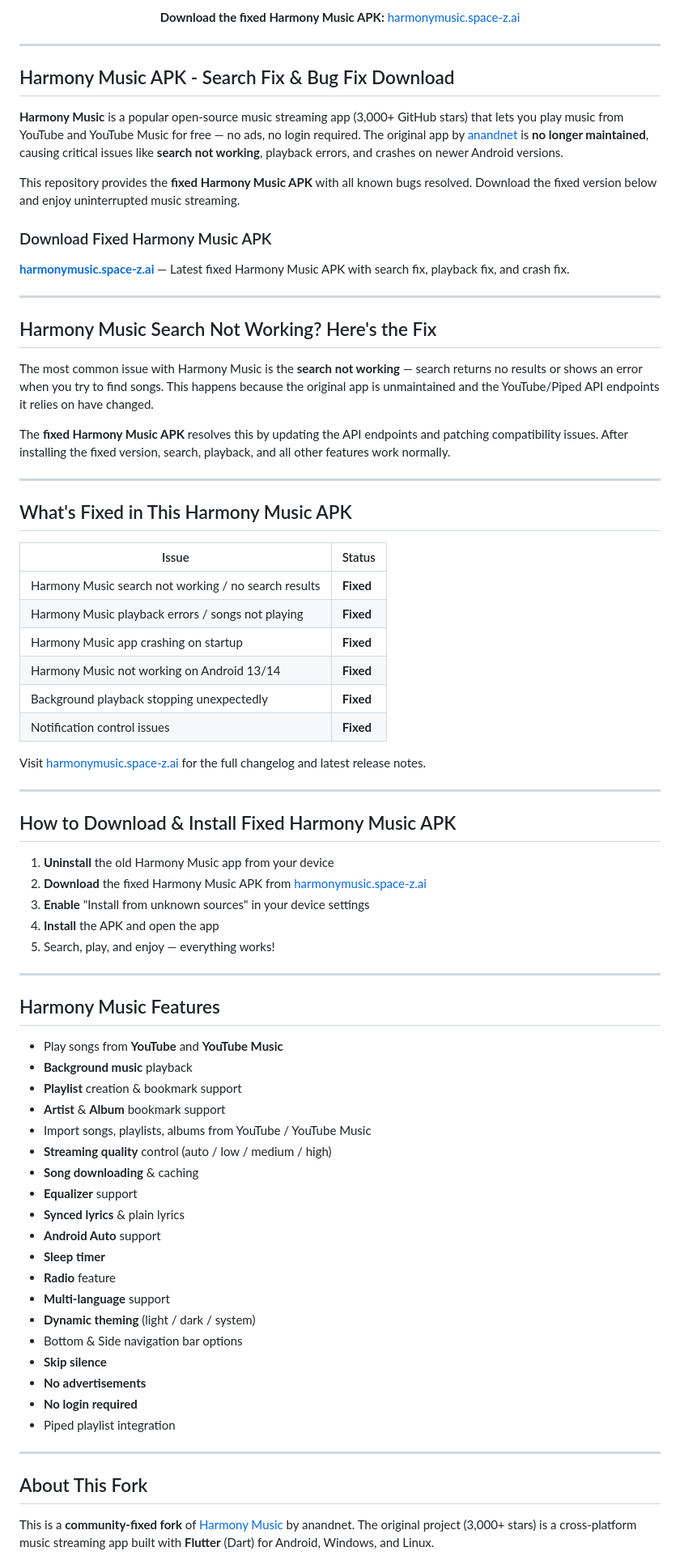
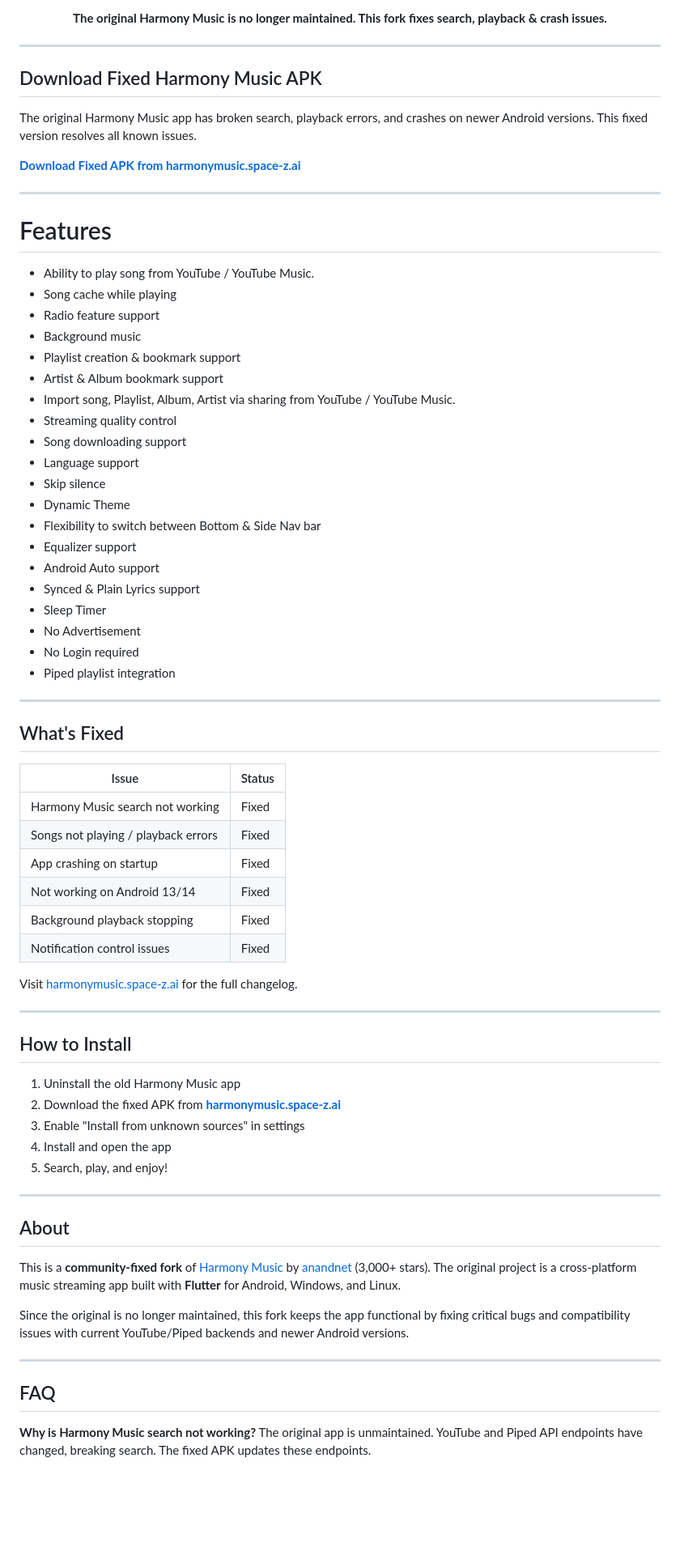
Before and after one commit to Professional-X/Harmony-Music-Fixed, a Markdown page: README.md, the part around one of its changes. Shown at 81% size. Drawn GitHub-style; blank space fills up the shorter version.

Commit message:
Add cover banner, match original repo style with visual layout

```diff
--- a/README.md
+++ b/README.md
@@ -10,80 +12,77 @@
 
-**Download the fixed Harmony Music APK:** [harmonymusic.space-z.ai](https://harmonymusic.space-z.ai/)
+**The original Harmony Music is no longer maintained. This fork fixes search, playback & crash issues.**
 
 </div>
 
 ---
 
-## Harmony Music APK - Search Fix & Bug Fix Download
+## Download Fixed Harmony Music APK
 
-**Harmony Music** is a popular open-source music streaming app (3,000+ GitHub stars) that lets you play music from YouTube and YouTube Music for free — no ads, no login required. The original app by [anandnet](https://github.com/anandnet) is **no longer maintained**, causing critical issues like **search not working**, playback errors, and crashes on newer Android versions.
+The original Harmony Music app has broken search, playback errors, and crashes on newer Android versions. This fixed version resolves all known issues.
 
-This repository provides the **fixed Harmony Music APK** with all known bugs resolved. Download the fixed version below and enjoy uninterrupted music streaming.
-
-### Download Fixed Harmony Music APK
-
-**[harmonymusic.space-z.ai](https://harmonymusic.space-z.ai/)** — Latest fixed Harmony Music APK with search fix, playback fix, and crash fix.
+**[Download Fixed APK from harmonymusic.space-z.ai](https://harmonymusic.space-z.ai/)**
 
 ---
 
-## Harmony Music Search Not Working? Here's the Fix
-
-The most common issue with Harmony Music is the **search not working** — search returns no results or shows an error when you try to find songs. This happens because the original app is unmaintained and the YouTube/Piped API endpoints it relies on have changed.
-
-The **fixed Harmony Music APK** resolves this by updating the API endpoints and patching compatibility issues. After installing the fixed version, search, playback, and all other features work normally.
+# Features
+* Ability to play song from YouTube / YouTube Music.
+* Song cache while playing
+* Radio feature support
+* Background music
+* Playlist creation & bookmark support
+* Artist & Album bookmark support
+* Import song, Playlist, Album, Artist via sharing from YouTube / YouTube Music.
+* Streaming quality control
+* Song downloading support
+* Language support
+* Skip silence
+* Dynamic Theme
+* Flexibility to switch between Bottom & Side Nav bar
+* Equalizer support
+* Android Auto support
+* Synced & Plain Lyrics support
+* Sleep Timer
+* No Advertisement
+* No Login required
+* Piped playlist integration
 
 ---
 
-## What's Fixed in This Harmony Music APK
+## What's Fixed
 
 | Issue | Status |
 |-------|--------|
-| Harmony Music search not working / no search results | **Fixed** |
-| Harmony Music playback errors / songs not playing | **Fixed** |
-| Harmony Music app crashing on startup | **Fixed** |
-| Harmony Music not working on Android 13/14 | **Fixed** |
-| Background playback stopping unexpectedly | **Fixed** |
-| Notification control issues | **Fixed** |
+| Harmony Music search not working | Fixed |
+| Songs not playing / playback errors | Fixed |
+| App crashing on startup | Fixed |
+| Not working on Android 13/14 | Fixed |
+| Background playback stopping | Fixed |
+| Notification control issues | Fixed |
 
-Visit [harmonymusic.space-z.ai](https://harmonymusic.space-z.ai/) for the full changelog and latest release notes.
+Visit [harmonymusic.space-z.ai](https://harmonymusic.space-z.ai/) for the full changelog.
 
 ---
 
-## How to Download & Install Fixed Harmony Music APK
+## How to Install
 
-1. **Uninstall** the old Harmony Music app from your device
-2. **Download** the fixed Harmony Music APK from [harmonymusic.space-z.ai](https://harmonymusic.space-z.ai/)
-3. **Enable** "Install from unknown sources" in your device settings
-4. **Install** the APK and open the app
-5. Search, play, and enjoy — everything works!
+1. Uninstall the old Harmony Music app
+2. Download the fixed APK from **[harmonymusic.space-z.ai](https://harmonymusic.space-z.ai/)**
+3. Enable "Install from unknown sources" in settings
+4. Install and open the app
+5. Search, play, and enjoy!
 
 ---
 
-## Harmony Music Features
+## About
 
-- Play songs from **YouTube** and **YouTube Music**
-- **Background music** playback
-- **Playlist** creation & bookmark support
-- **Artist** & **Album** bookmark support
-- Import songs, playlists, albums from YouTube / YouTube Music
-- **Streaming quality** control (auto / low / medium / high)
-- **Song downloading** & caching
-- **Equalizer** support
-- **Synced lyrics** & plain lyrics
-- **Android Auto** support
-- **Sleep timer**
-- **Radio** feature
-- **Multi-language** support
-- **Dynamic theming** (light / dark / system)
-- Bottom & Side navigation bar options
-- **Skip silence**
-- **No advertisements**
-- **No login required**
-- Piped playlist integration
+This is a **community-fixed fork** of [Harmony Music](https://github.com/anandnet/Harmony-Music) by [anandnet](https://github.com/anandnet) (3,000+ stars). The original project is a cross-platform music streaming app built with **Flutter** for Android, Windows, and Linux.
+
+Since the original is no longer maintained, this fork keeps the app functional by fixing critical bugs and compatibility issues with current YouTube/Piped backends and newer Android versions.
 
 ---
 
-## About This Fork
+## FAQ
 
-This is a **community-fixed fork** of [Harmony Music](https://github.com/anandnet/Harmony-Music) by anandnet. The original project (3,000+ stars) is a cross-platform music streaming app built with **Flutter** (Dart) for Android, Windows, and Linux.
+**Why is Harmony Music search not working?**
+The original app is unmaintained. YouTube and Piped API endpoints have changed, breaking search. The fixed APK updates these endpoints.
 
```
Also changed, not shown: other parts of README.md (+41 -36 lines), cover.png (added).
